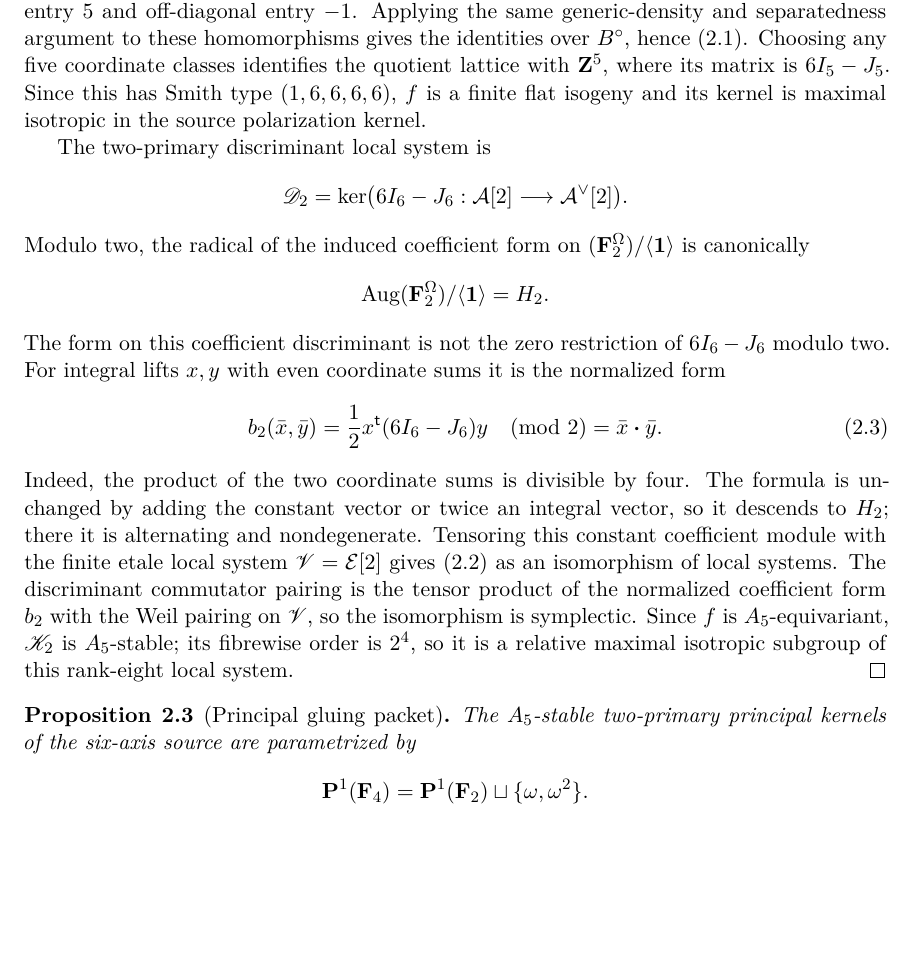
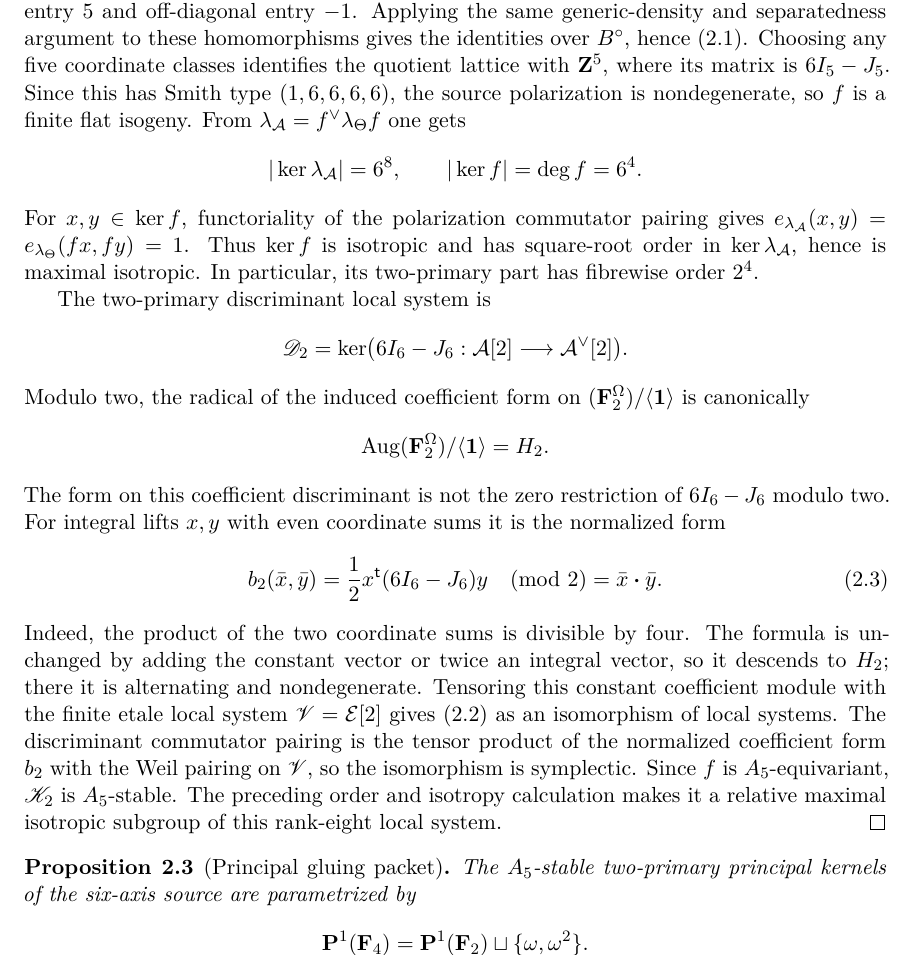
Before and after one commit to tavisrudd/cubic-stabilization-epilogue, a LaTeX paper (cubic_stabilization_epilogue.tex, which reads sections/02-envelope.tex): part of page 5 of 18 before the commit and part of page 5 of 19 after it, cut so that both start at the same text, the shorter picture padded with empty space. Compiled offline with XeLaTeX.

Commit message:
Make maximal isotropy explicit

```diff
--- a/sections/02-envelope.tex
+++ b/sections/02-envelope.tex
@@ -164,8 +164,19 @@ generic non-CM fibre they give diagonal entry \(5\) and off-diagonal entry
 these homomorphisms gives the identities over \(B^\circ\), hence (2.1).
 Choosing any five coordinate classes identifies the quotient lattice with
 \(\mathbf Z^5\), where its matrix is \(6I_5-J_5\).  Since this has Smith type
-\((1,6,6,6,6)\), \(f\) is a finite flat isogeny and its kernel is maximal
-isotropic in the source polarization kernel.
+\((1,6,6,6,6)\), the source polarization is nondegenerate, so \(f\) is a
+finite flat isogeny.  From
+\(\lambda_{\mathcal A}=f^\vee\lambda_\Theta f\) one gets
+\[
+ |\ker\lambda_{\mathcal A}|=6^8,
+ \qquad |\ker f|=\deg f=6^4.
+\]
+For \(x,y\in\ker f\), functoriality of the polarization commutator pairing
+gives
+\(e_{\lambda_{\mathcal A}}(x,y)=e_{\lambda_\Theta}(fx,fy)=1\).
+Thus \(\ker f\) is isotropic and has square-root order in
+\(\ker\lambda_{\mathcal A}\), hence is maximal isotropic.  In particular,
+its two-primary part has fibrewise order \(2^4\).
 
 The two-primary discriminant local system is
 \[
@@ -194,8 +205,9 @@ system \(\mathscr V=\mathcal E[2]\) gives (2.2) as an isomorphism of local
 systems.  The discriminant commutator pairing is the tensor product of the
 normalized coefficient form \(b_2\) with the Weil pairing on \(\mathscr V\), so the
 isomorphism is symplectic.  Since \(f\) is \(A_5\)-equivariant,
-\(\mathscr K_2\) is \(A_5\)-stable; its fibrewise order is \(2^4\), so it is
-a relative maximal isotropic subgroup of this rank-eight local system.
+\(\mathscr K_2\) is \(A_5\)-stable.  The preceding order and isotropy
+calculation makes it a relative maximal isotropic subgroup of this
+rank-eight local system.
 \end{proof}
 
 \begin{proposition}[Principal gluing packet]
```
Also changed, not shown: PROVENANCE.md (+1 -1 lines), cubic_stabilization_epilogue.pdf, 1 other file.
